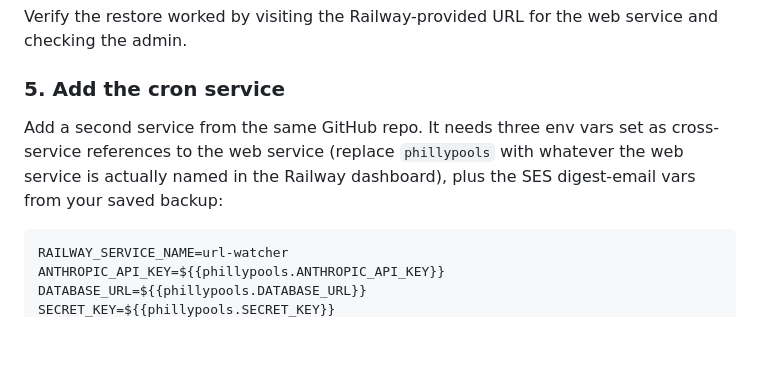
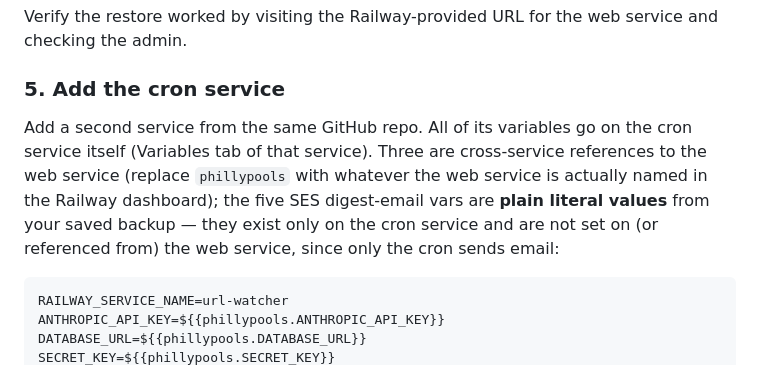
Before and after one commit to rosenbergj/phillypools, a Markdown page: offseason-runbook.md, the part around one of its changes. Rendered like a GitHub page; blank space fills up the shorter version.

Commit message:
Clarify that SES digest vars are literal values on the cron service only
Co-Authored-By: Claude Fable 5 <noreply@anthropic.com>

````diff
--- a/offseason-runbook.md
+++ b/offseason-runbook.md
@@ -120,7 +120,7 @@ Verify the restore worked by visiting the Railway-provided URL for the web servi
 
 ### 5. Add the cron service
 
-Add a second service from the same GitHub repo. It needs three env vars set as cross-service references to the web service (replace `phillypools` with whatever the web service is actually named in the Railway dashboard), plus the SES digest-email vars from your saved backup:
+Add a second service from the same GitHub repo. All of its variables go on the cron service itself (Variables tab of that service). Three are cross-service references to the web service (replace `phillypools` with whatever the web service is actually named in the Railway dashboard); the five SES digest-email vars are **plain literal values** from your saved backup — they exist only on the cron service and are not set on (or referenced from) the web service, since only the cron sends email:
 
 ```
 RAILWAY_SERVICE_NAME=url-watcher
````
Also changed, not shown: other parts of offseason-runbook.md (+5 -5 lines).
